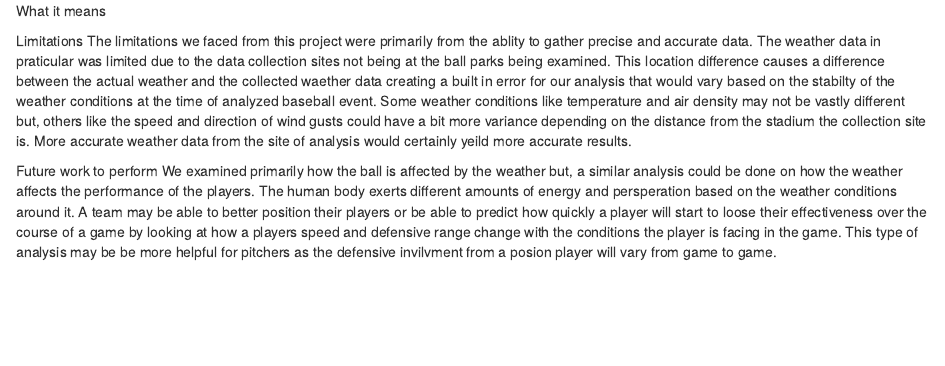
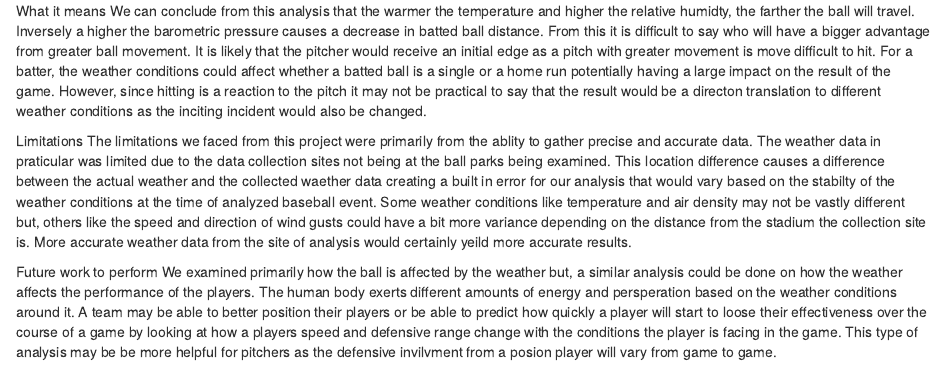
Before and after one commit to Bauer312/weather-effect, an R Markdown document (discussion.Rmd): the page in a window 1100 px wide, from its top. Rendered offline with R 4.5, knitr and Pandoc, with nearby package versions.

Commit message:
Update discussion.Rmd

```diff
--- a/discussion.Rmd
+++ b/discussion.Rmd
@@ -1,4 +1,5 @@
 What it means
+  We can conclude from this analysis that the warmer the temperature and higher the relative humidty, the farther the ball will travel.  Inversely a higher the barometric pressure causes a decrease in batted ball distance.  From this it is difficult to say who will have a bigger advantage from greater ball movement.  It is likely that the pitcher would receive an initial edge as a pitch with greater movement is move difficult to hit.  For a batter, the weather conditions could affect whether a batted ball is a single or a home run potentially having a large impact on the result of the game.  However, since hitting is a reaction to the pitch it may not be practical to say that the result would be a directon translation to different weather conditions as the inciting incident would also be changed.
 
 Limitations
   The limitations we faced from this project were primarily from the ablity to gather precise and accurate data.  The weather data in praticular was limited due to the data collection sites not being at the ball parks being examined.  This location difference causes a difference between the actual weather and the collected waether data creating a built in error for our analysis that would vary based on the stabilty of the weather conditions at the time of analyzed baseball event.  Some weather conditions like temperature and air density may not be vastly different but, others like the speed and direction of wind gusts could have a bit more variance depending on the distance from the stadium the collection site is.  More accurate weather data from the site of analysis would certainly yeild more accurate results.
```
